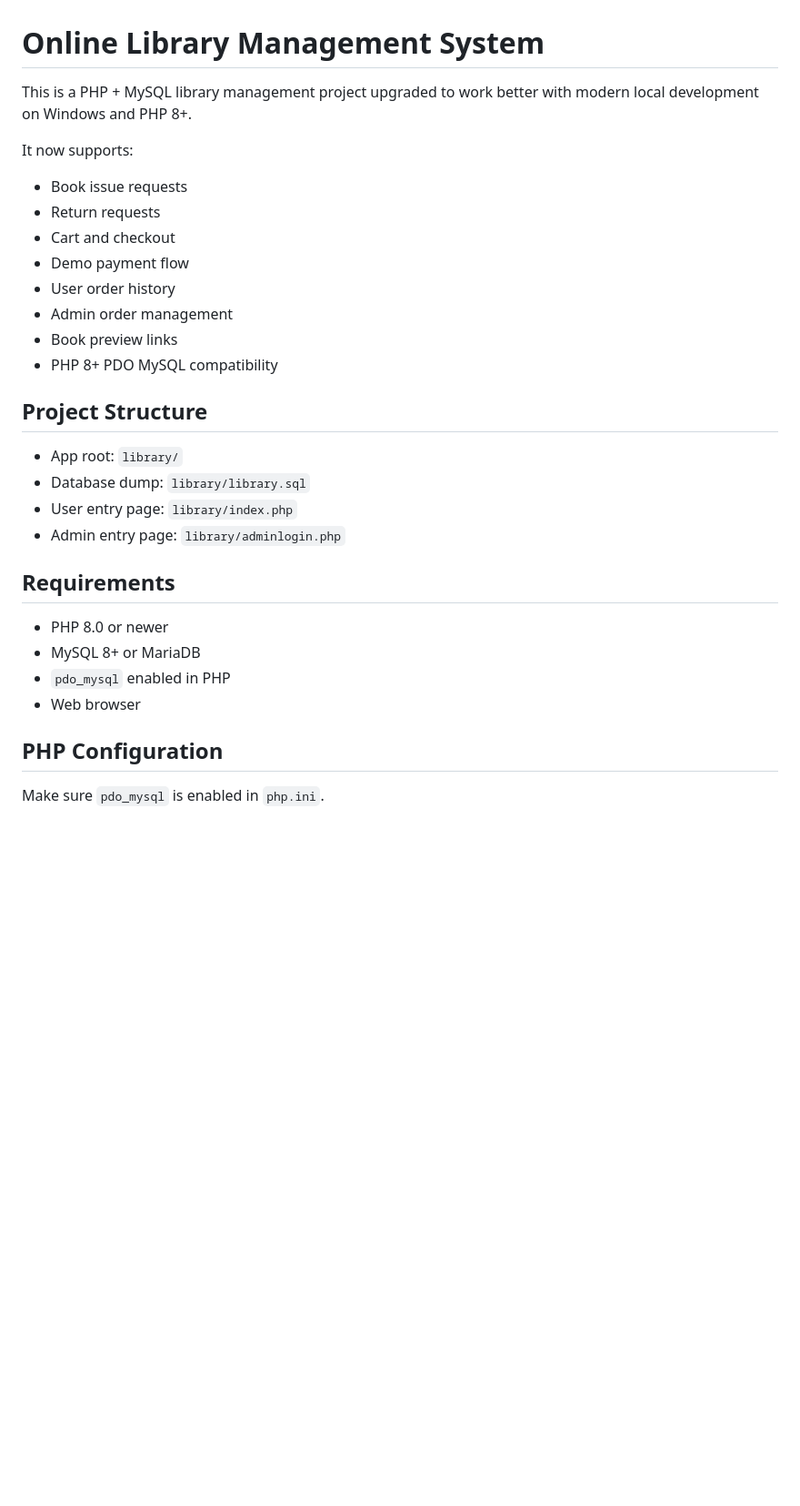
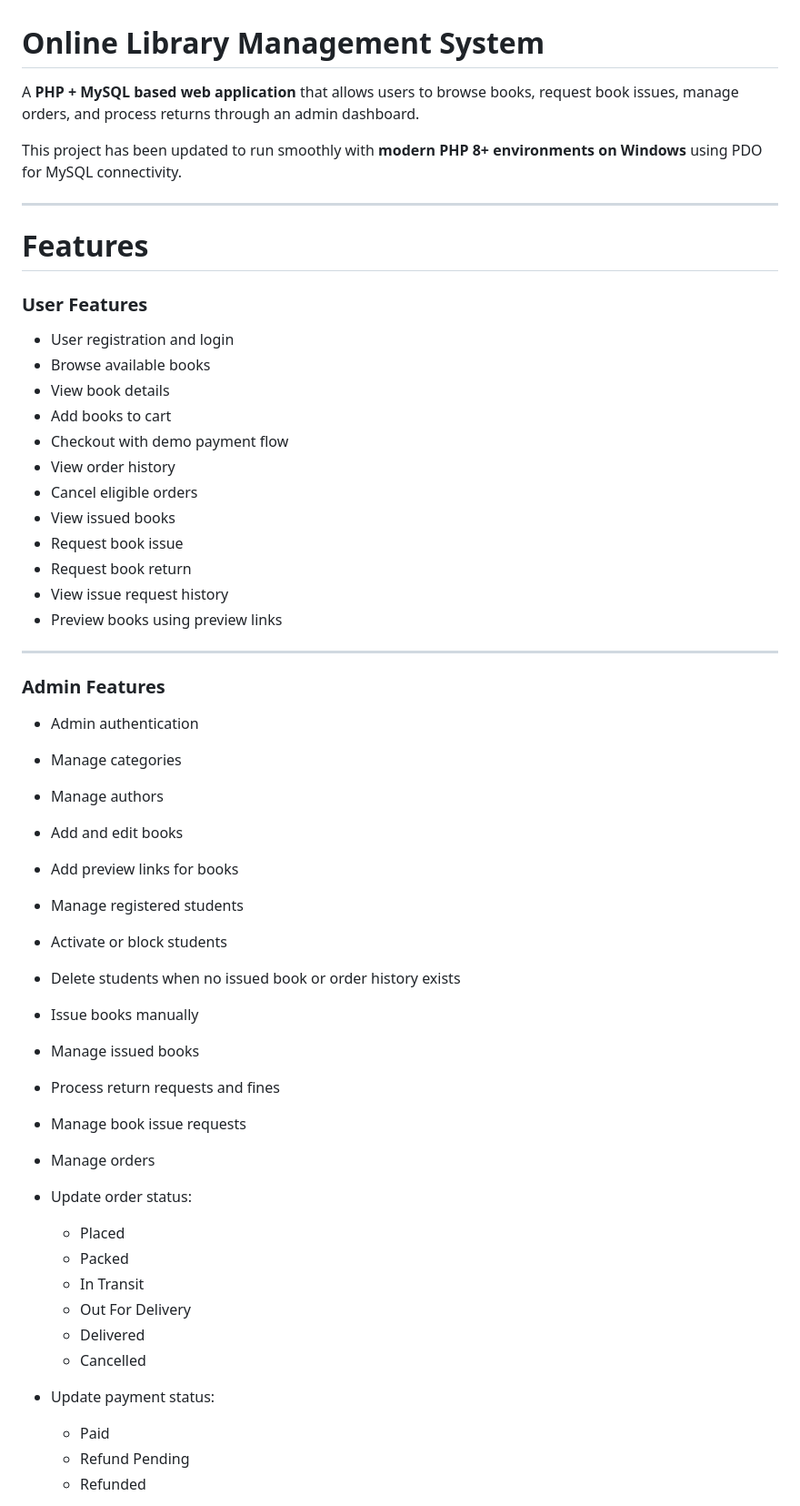
Before and after one commit to sravanakkaladevi/online-library-management-system, a Markdown page: README.md, the part around one of its changes. Shown at 91% size. GitHub-like rendering; blank space fills up the shorter version.

```diff
--- a/README.md
+++ b/README.md
@@ -1,31 +1,56 @@
 # Online Library Management System
 
-This is a PHP + MySQL library management project upgraded to work better with modern local development on Windows and PHP 8+.
+A **PHP + MySQL based web application** that allows users to browse books, request book issues, manage orders, and process returns through an admin dashboard.
 
-It now supports:
-- Book issue requests
-- Return requests
-- Cart and checkout
-- Demo payment flow
-- User order history
-- Admin order management
-- Book preview links
-- PHP 8+ PDO MySQL compatibility
+This project has been updated to run smoothly with **modern PHP 8+ environments on Windows** using PDO for MySQL connectivity.
 
-## Project Structure
+---
 
-- App root: `library/`
-- Database dump: `library/library.sql`
-- User entry page: `library/index.php`
-- Admin entry page: `library/adminlogin.php`
+# Features
 
-## Requirements
+### User Features
 
-- PHP 8.0 or newer
-- MySQL 8+ or MariaDB
-- `pdo_mysql` enabled in PHP
-- Web browser
+* User registration and login
+* Browse available books
+* View book details
+* Add books to cart
+* Checkout with demo payment flow
+* View order history
+* Cancel eligible orders
+* View issued books
+* Request book issue
+* Request book return
+* View issue request history
+* Preview books using preview links
 
-## PHP Configuration
+---
 
-Make sure `pdo_mysql` is enabled in `php.ini`.
+### Admin Features
+
+* Admin authentication
+* Manage categories
+* Manage authors
+* Add and edit books
+* Add preview links for books
+* Manage registered students
+* Activate or block students
+* Delete students when no issued book or order history exists
+* Issue books manually
+* Manage issued books
+* Process return requests and fines
+* Manage book issue requests
+* Manage orders
+* Update order status:
+
+  * Placed
+  * Packed
+  * In Transit
+  * Out For Delivery
+  * Delivered
+  * Cancelled
+* Update payment status:
+
+  * Paid
+  * Refund Pending
+  * Refunded
+
```
Also changed, not shown: other parts of README.md (+187 -152 lines).
